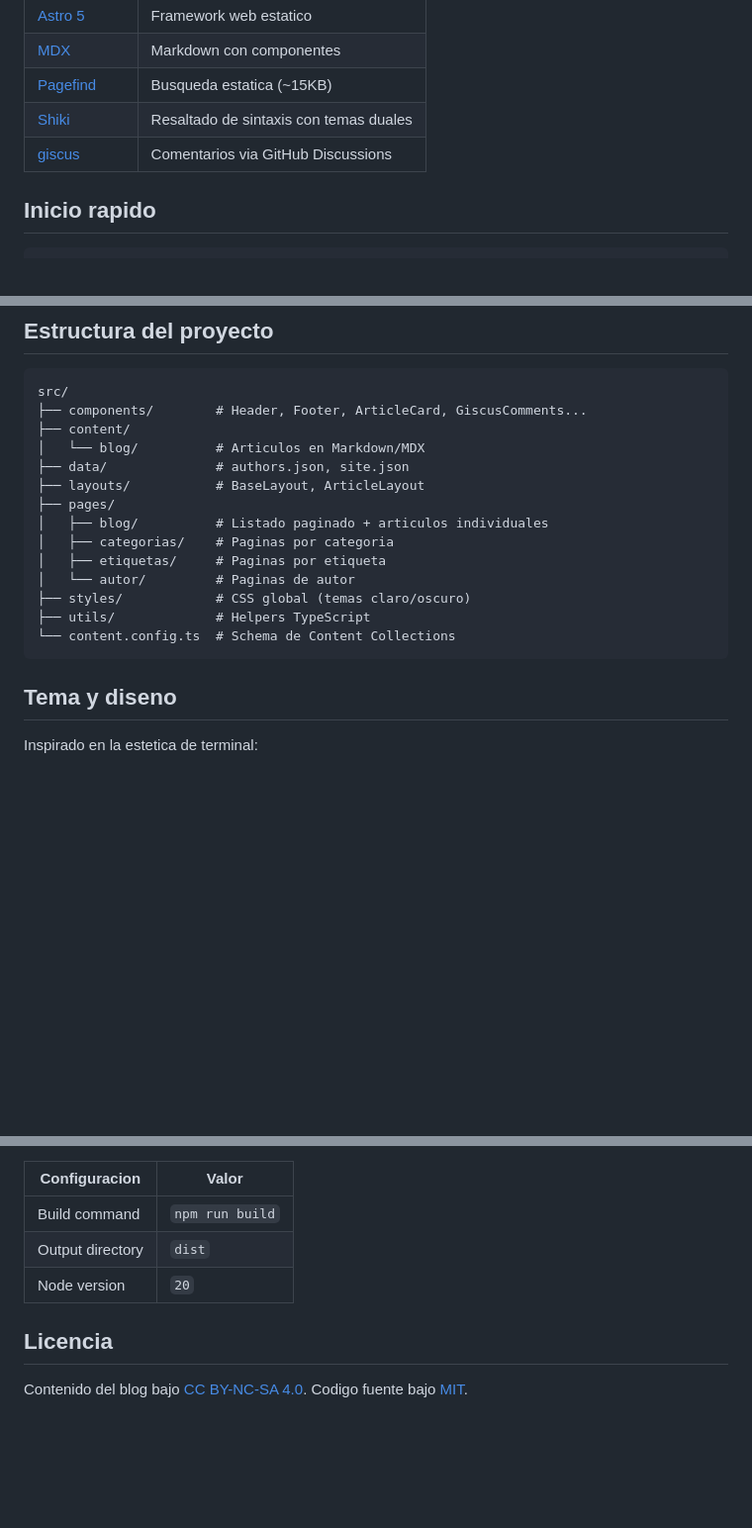
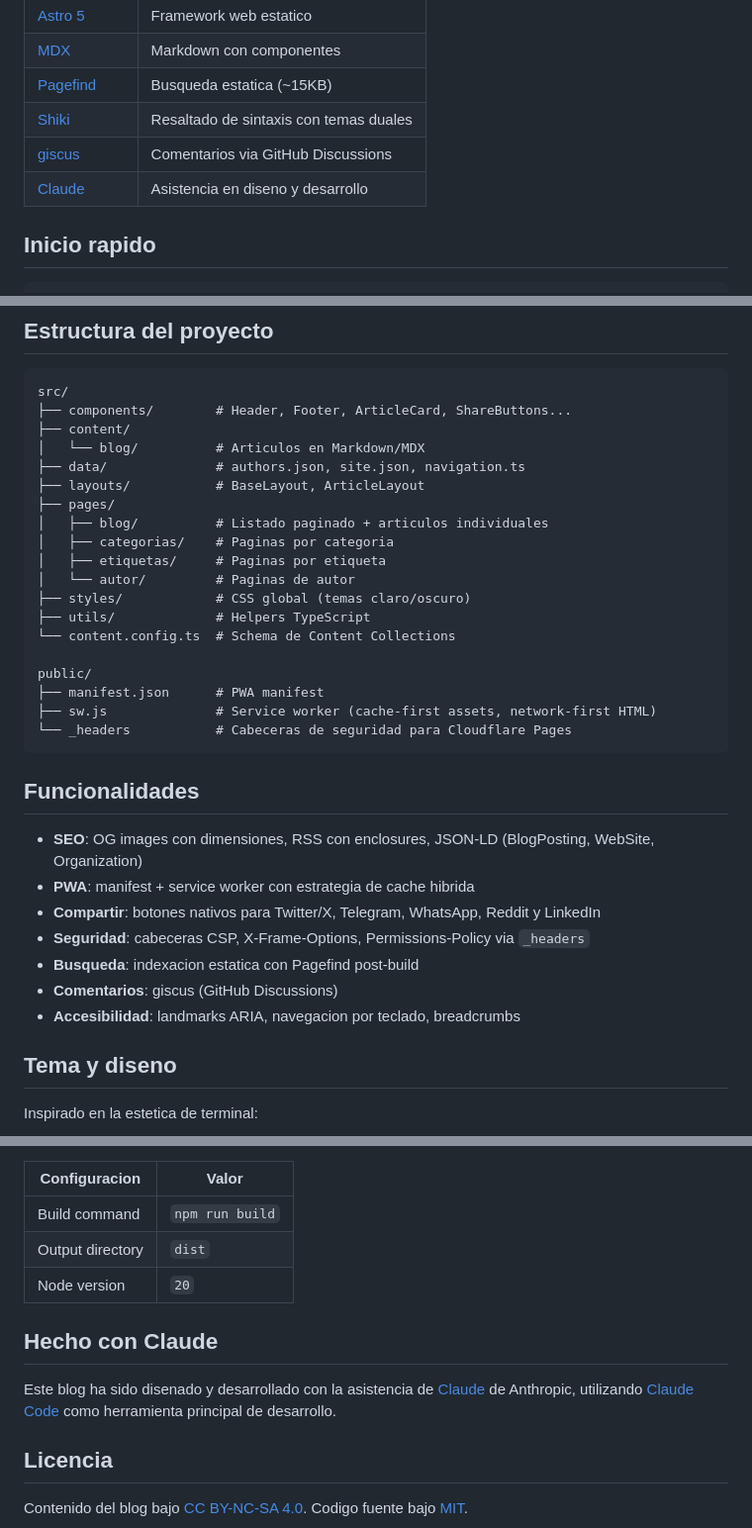
Before and after one commit to Psycomy/tengoping.com, a Markdown page: README.md, 3 parts joined by grey strips. Shown at 99% size. Rendered like a GitHub page; blank space fills up the shorter version.

Commit message:
Actualizar README con funcionalidades recientes y crédito a Claude
Co-Authored-By: Claude Opus 4.6 <noreply@anthropic.com>

````diff
--- a/README.md
+++ b/README.md
@@ -20,6 +20,7 @@ $ cat /etc/motd
 | [Pagefind](https://pagefind.app) | Busqueda estatica (~15KB) |
 | [Shiki](https://shiki.style) | Resaltado de sintaxis con temas duales |
 | [giscus](https://giscus.app) | Comentarios via GitHub Discussions |
+| [Claude](https://claude.ai) | Asistencia en diseno y desarrollo |
 
 ## Inicio rapido
 
@@ -102,10 +105,10 @@ Los comentarios usan [giscus](https://giscus.app), que almacena las conversacion
 
 ```
 src/
-├── components/        # Header, Footer, ArticleCard, GiscusComments...
+├── components/        # Header, Footer, ArticleCard, ShareButtons...
 ├── content/
 │   └── blog/          # Articulos en Markdown/MDX
-├── data/              # authors.json, site.json
+├── data/              # authors.json, site.json, navigation.ts
 ├── layouts/           # BaseLayout, ArticleLayout
 ├── pages/
 │   ├── blog/          # Listado paginado + articulos individuales
@@ -115,7 +118,22 @@ src/
 ├── styles/            # CSS global (temas claro/oscuro)
 ├── utils/             # Helpers TypeScript
 └── content.config.ts  # Schema de Content Collections
+
+public/
+├── manifest.json      # PWA manifest
+├── sw.js              # Service worker (cache-first assets, network-first HTML)
+└── _headers           # Cabeceras de seguridad para Cloudflare Pages
 ```
+
+## Funcionalidades
+
+- **SEO**: OG images con dimensiones, RSS con enclosures, JSON-LD (BlogPosting, WebSite, Organization)
+- **PWA**: manifest + service worker con estrategia de cache hibrida
+- **Compartir**: botones nativos para Twitter/X, Telegram, WhatsApp, Reddit y LinkedIn
+- **Seguridad**: cabeceras CSP, X-Frame-Options, Permissions-Policy via `_headers`
+- **Busqueda**: indexacion estatica con Pagefind post-build
+- **Comentarios**: giscus (GitHub Discussions)
+- **Accesibilidad**: landmarks ARIA, navegacion por teclado, breadcrumbs
 
 ## Tema y diseno
 
@@ -138,6 +156,10 @@ El sitio se despliega automaticamente en **Cloudflare Pages** con cada push a `m
 | Output directory | `dist` |
 | Node version | `20` |
 
+## Hecho con Claude
+
+Este blog ha sido disenado y desarrollado con la asistencia de [Claude](https://claude.ai) de Anthropic, utilizando [Claude Code](https://claude.ai/code) como herramienta principal de desarrollo.
+
 ## Licencia
 
 Contenido del blog bajo [CC BY-NC-SA 4.0](https://creativecommons.org/licenses/by-nc-sa/4.0/). Codigo fuente bajo [MIT](https://opensource.org/licenses/MIT).
````
Also changed, not shown: other parts of README.md (+2 -0 lines).
